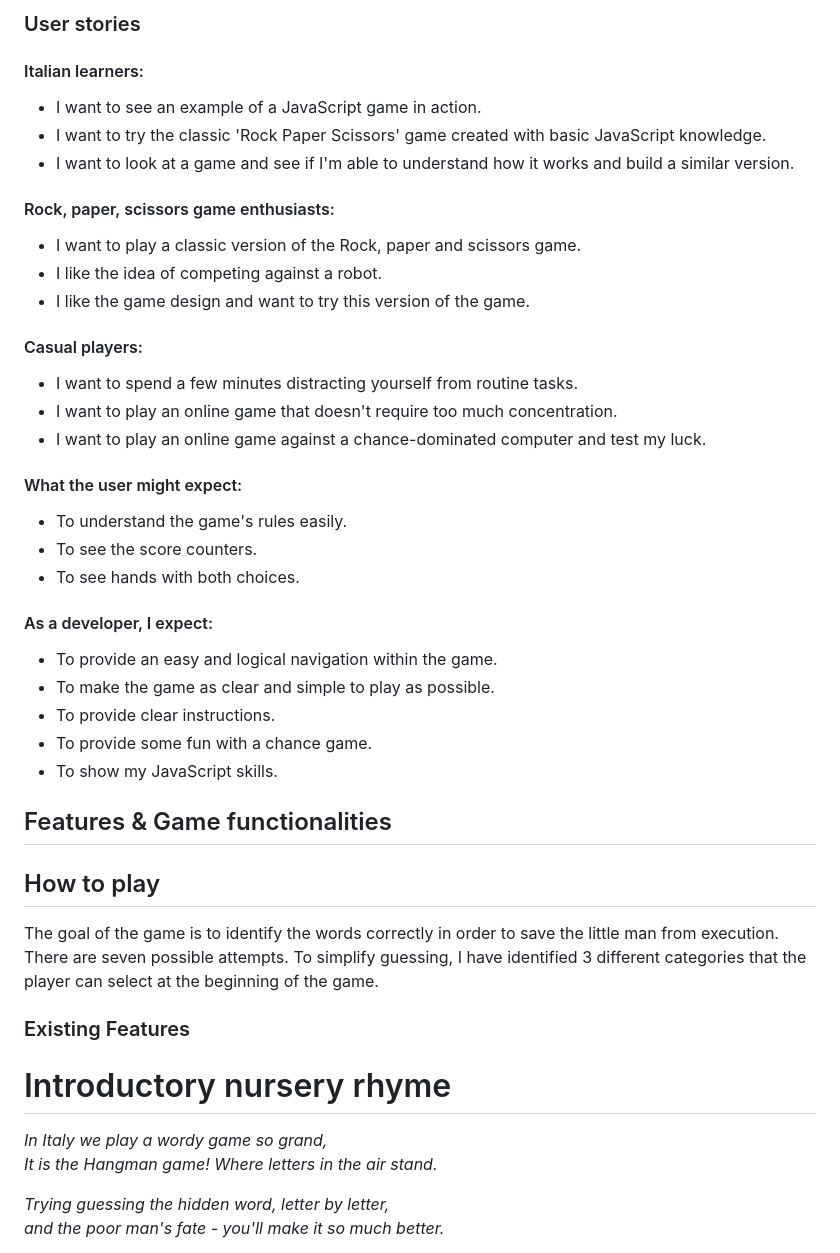
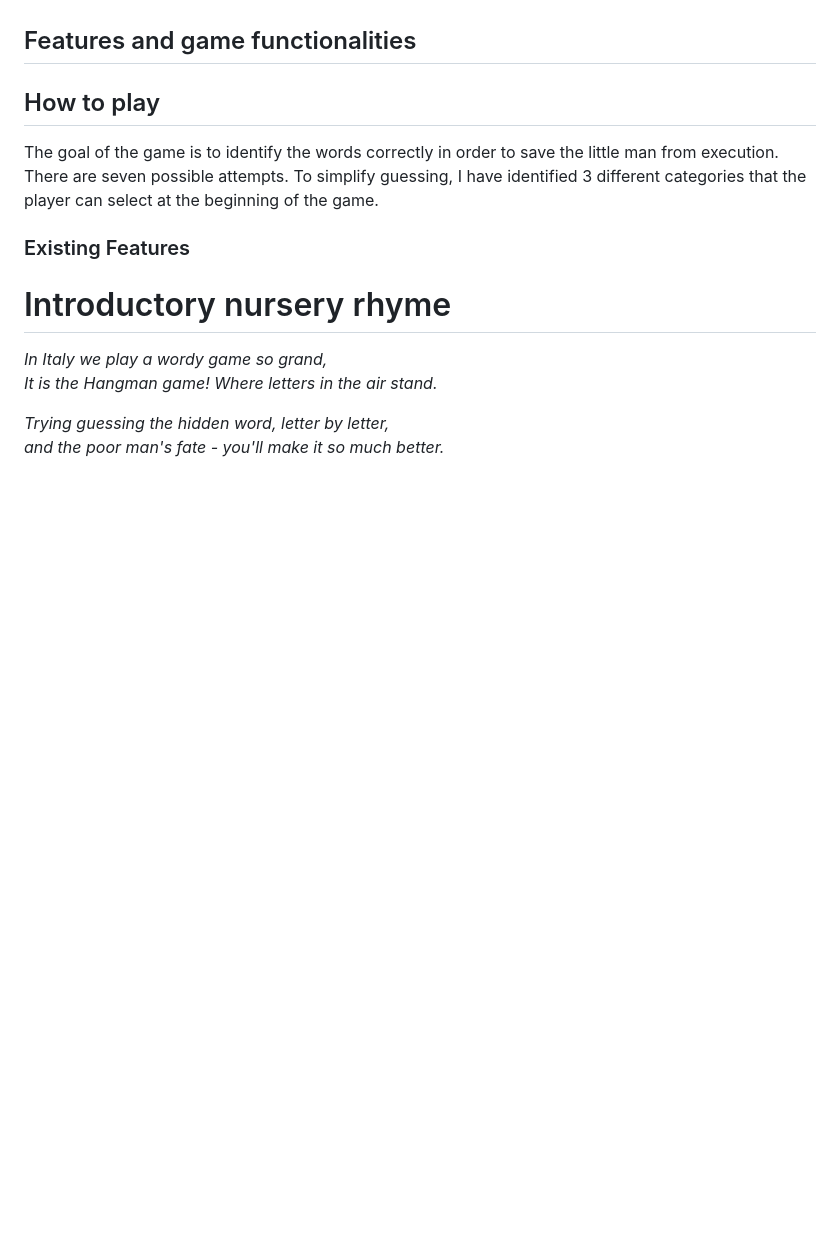
Before and after one commit to StefFrustagli/the-italian-hangman-game, a Markdown page: README.md, the part around one of its changes. Drawn GitHub-style; blank space fills up the shorter version.

```diff
--- a/README.md
+++ b/README.md
@@ -84,34 +109,4 @@ The idea was to make a simple and essential game that had a retro appeal. The id
-### User stories
-
-#### Italian learners:
-- I want to see an example of a JavaScript game in action.
-- I want to try the classic 'Rock Paper Scissors' game created with basic JavaScript knowledge.
-- I want to look at a game and see if I'm able to understand how it works and build a similar version.
-
-#### Rock, paper, scissors game enthusiasts:
-- I want to play a classic version of the Rock, paper and scissors game.
-- I like the idea of competing against a robot.
-- I like the game design and want to try this version of the game.
-
-#### Casual players:
-- I want to spend a few minutes distracting yourself from routine tasks.
-- I want to play an online game that doesn't require too much concentration.
-- I want to play an online game against a chance-dominated computer and test my luck.
-
-#### What the user might expect:
-- To understand the game's rules easily.
-- To see the score counters.
-- To see hands with both choices.
-
-#### As a developer, I expect:
-- To provide an easy and logical navigation within the game.
-- To make the game as clear and simple to play as possible.
-- To provide clear instructions.
-- To provide some fun with a chance game.
-- To show my JavaScript skills.
-
-
-## Features & Game functionalities
+## Features and game functionalities
 
 ## How to play
 The goal of the game is to identify the words correctly in order to save the little man from execution. There are seven possible attempts. To simplify guessing, I have identified 3 different categories that the player can select at the beginning of the game.
```
Also changed, not shown: other parts of README.md (+64 -39 lines).
